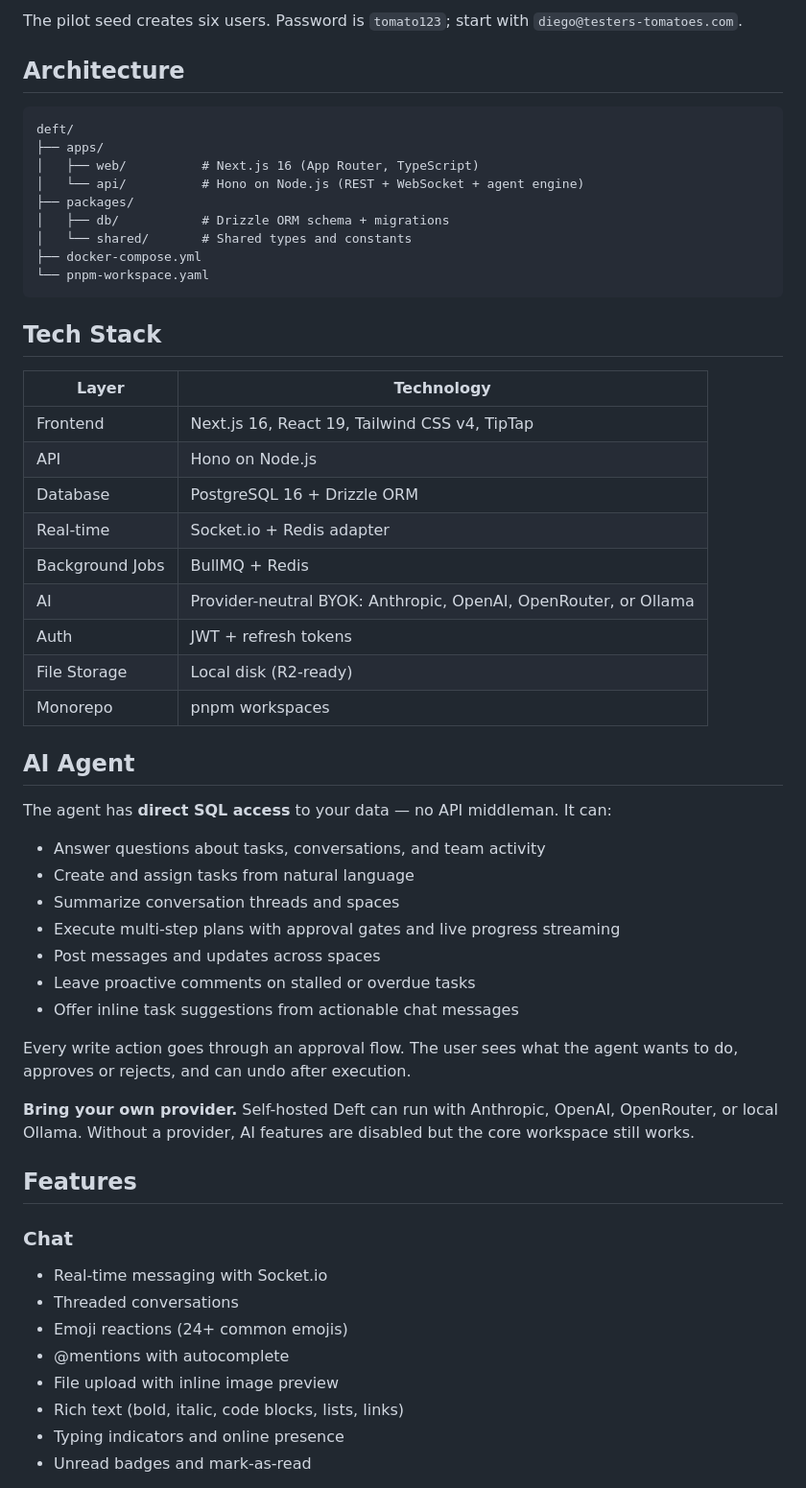
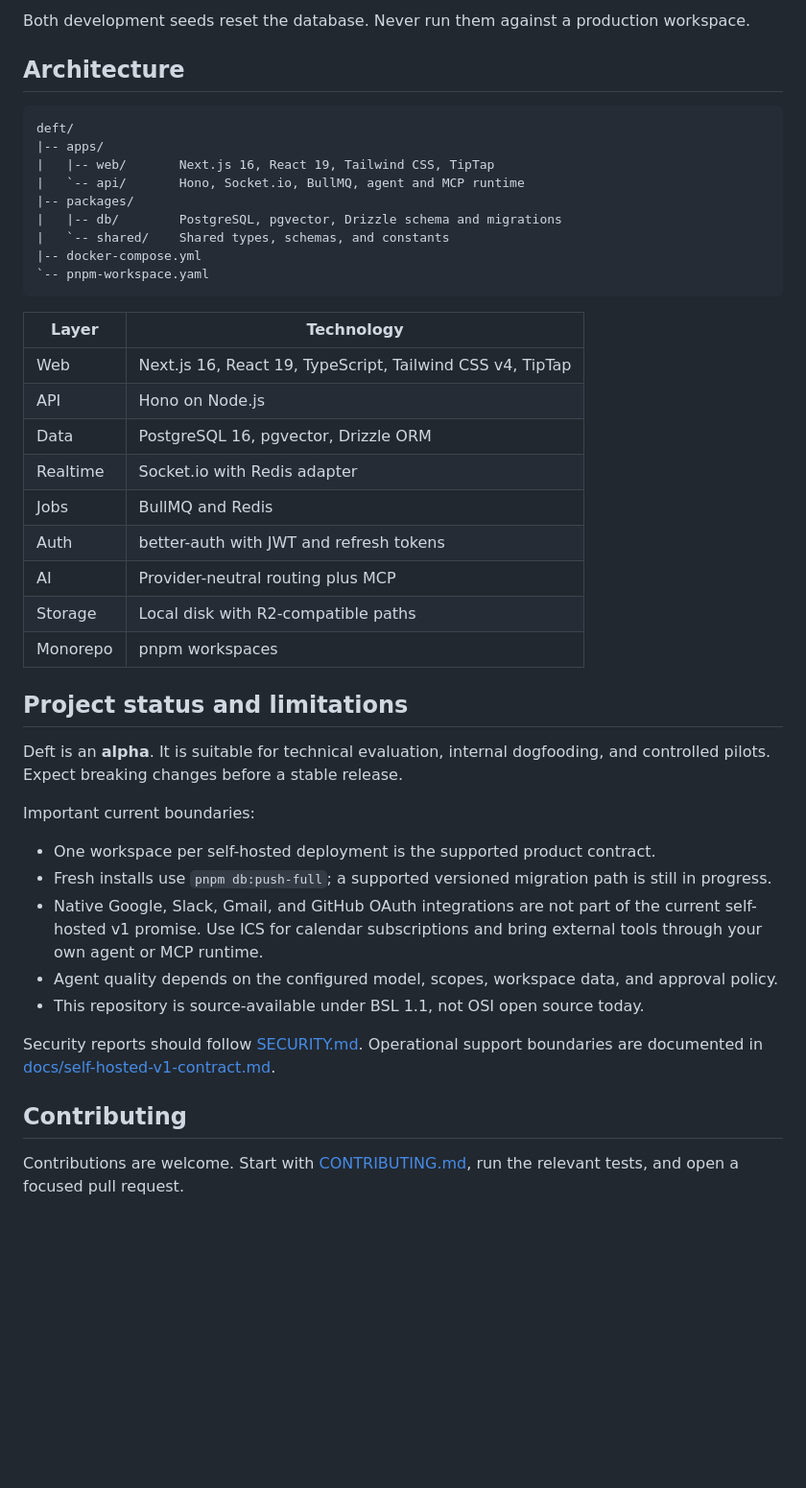
Before and after one commit to Maneek21/Deft, a Markdown page: README.md, the part around one of its changes. Shown at 96% size. GitHub-like rendering; blank space fills up the shorter version.

````diff
--- a/README.md
+++ b/README.md
@@ -104,60 +143,48 @@ pnpm pilot:cracks:battery
 ```
 
-The pilot seed creates six users. Password is `tomato123`; start with `diego@testers-tomatoes.com`.
+Both development seeds reset the database. Never run them against a production workspace.
 
 ## Architecture
 
-```
+```text
 deft/
-├── apps/
-│   ├── web/          # Next.js 16 (App Router, TypeScript)
-│   └── api/          # Hono on Node.js (REST + WebSocket + agent engine)
-├── packages/
-│   ├── db/           # Drizzle ORM schema + migrations
-│   └── shared/       # Shared types and constants
-├── docker-compose.yml
-└── pnpm-workspace.yaml
+|-- apps/
+|   |-- web/       Next.js 16, React 19, Tailwind CSS, TipTap
+|   `-- api/       Hono, Socket.io, BullMQ, agent and MCP runtime
+|-- packages/
+|   |-- db/        PostgreSQL, pgvector, Drizzle schema and migrations
+|   `-- shared/    Shared types, schemas, and constants
+|-- docker-compose.yml
+`-- pnpm-workspace.yaml
 ```
 
-## Tech Stack
-
 | Layer | Technology |
-|-------|-----------|
-| Frontend | Next.js 16, React 19, Tailwind CSS v4, TipTap |
+|---|---|
+| Web | Next.js 16, React 19, TypeScript, Tailwind CSS v4, TipTap |
 | API | Hono on Node.js |
-| Database | PostgreSQL 16 + Drizzle ORM |
-| Real-time | Socket.io + Redis adapter |
-| Background Jobs | BullMQ + Redis |
-| AI | Provider-neutral BYOK: Anthropic, OpenAI, OpenRouter, or Ollama |
-| Auth | JWT + refresh tokens |
-| File Storage | Local disk (R2-ready) |
+| Data | PostgreSQL 16, pgvector, Drizzle ORM |
+| Realtime | Socket.io with Redis adapter |
+| Jobs | BullMQ and Redis |
+| Auth | better-auth with JWT and refresh tokens |
+| AI | Provider-neutral routing plus MCP |
+| Storage | Local disk with R2-compatible paths |
 | Monorepo | pnpm workspaces |
 
-## AI Agent
+## Project status and limitations
 
-The agent has **direct SQL access** to your data — no API middleman. It can:
+Deft is an **alpha**. It is suitable for technical evaluation, internal dogfooding, and controlled pilots. Expect breaking changes before a stable release.
 
-- Answer questions about tasks, conversations, and team activity
-- Create and assign tasks from natural language
-- Summarize conversation threads and spaces
-- Execute multi-step plans with approval gates and live progress streaming
-- Post messages and updates across spaces
-- Leave proactive comments on stalled or overdue tasks
-- Offer inline task suggestions from actionable chat messages
+Important current boundaries:
 
-Every write action goes through an approval flow. The user sees what the agent wants to do, approves or rejects, and can undo after execution.
+- One workspace per self-hosted deployment is the supported product contract.
+- Fresh installs use `pnpm db:push-full`; a supported versioned migration path is still in progress.
+- Native Google, Slack, Gmail, and GitHub OAuth integrations are not part of the current self-hosted v1 promise. Use ICS for calendar subscriptions and bring external tools through your own agent or MCP runtime.
+- Agent quality depends on the configured model, scopes, workspace data, and approval policy.
+- This repository is source-available under BSL 1.1, not OSI open source today.
 
-**Bring your own provider.** Self-hosted Deft can run with Anthropic, OpenAI, OpenRouter, or local Ollama. Without a provider, AI features are disabled but the core workspace still works.
+Security reports should follow [SECURITY.md](SECURITY.md). Operational support boundaries are documented in [docs/self-hosted-v1-contract.md](docs/self-hosted-v1-contract.md).
 
-## Features
+## Contributing
 
-### Chat
-- Real-time messaging with Socket.io
-- Threaded conversations
-- Emoji reactions (24+ common emojis)
-- @mentions with autocomplete
-- File upload with inline image preview
-- Rich text (bold, italic, code blocks, lists, links)
-- Typing indicators and online presence
-- Unread badges and mark-as-read
+Contributions are welcome. Start with [CONTRIBUTING.md](CONTRIBUTING.md), run the relevant tests, and open a focused pull request.
 
````
Also changed, not shown: other parts of README.md (+102 -109 lines), docs/assets/repository/chat.png (added), docs/assets/repository/connections.png (added), docs/assets/repository/dashboard.png (added), docs/assets/repository/knowledge.png (added), docs/assets/repository/tasks-table.png (added), 1 other file.
